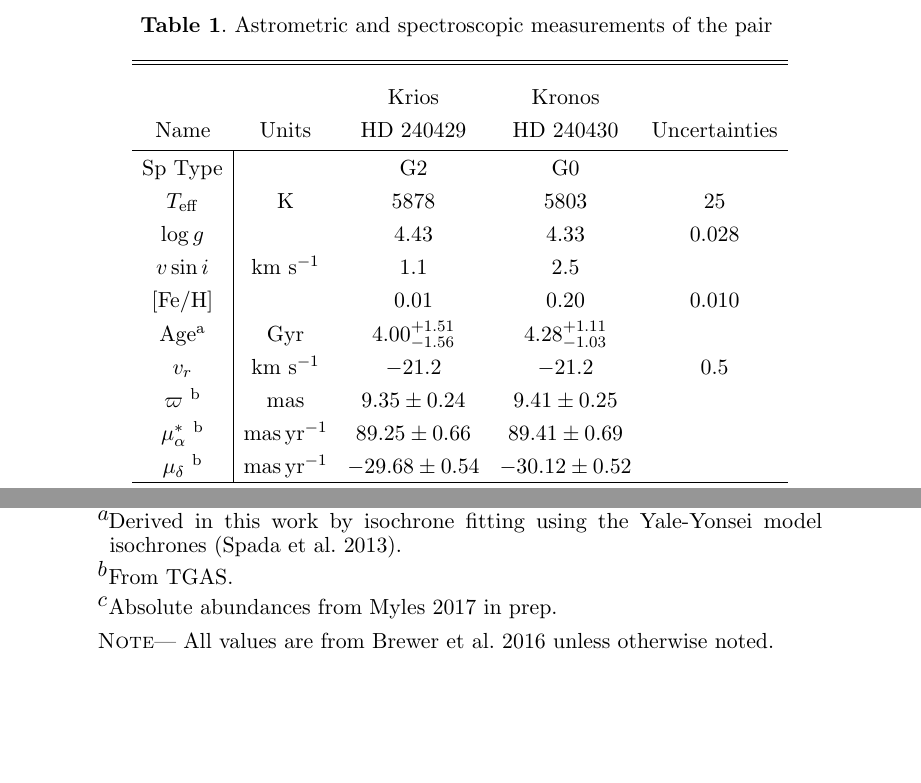
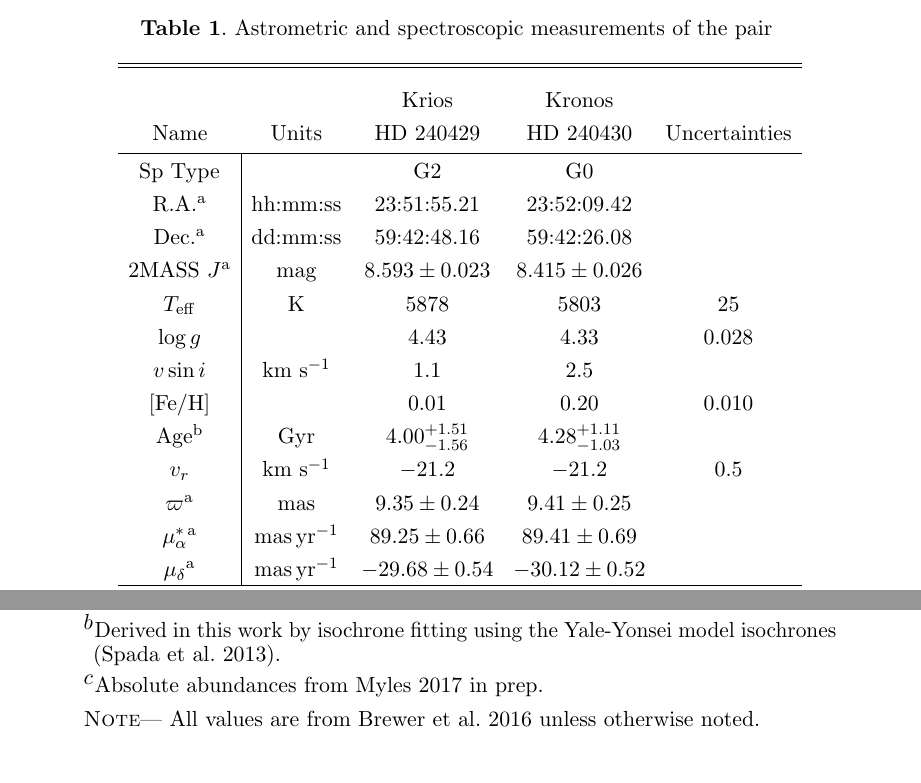
Before and after one commit to smoh/Group1199, a LaTeX paper (paper/ms.tex, which reads paper/kk.tex): two parts of pages 3 and 4 of 16, joined at a grey line, cut so that both start at the same text, the shorter picture padded with empty space. Compiled offline with pdfLaTeX; a LaTeX package or settings file that is missing is left out.

Commit message:
Add RA, Dec, 2MASS J

```diff
--- a/paper/kk.tex
+++ b/paper/kk.tex
@@ -7,19 +7,22 @@
 }
 \startdata
 Sp Type                             &                & G2                     & G0                     &       \\
+R.A.\tablenotemark{a}               & hh:mm:ss       & 23:51:55.21            & 23:52:09.42            &       \\
+Dec.\tablenotemark{a}               & dd:mm:ss       & 59:42:48.16            &  59:42:26.08           &       \\
+2MASS $J$\tablenotemark{a}          & mag            & $8.593 \pm 0.023$      & $8.415 \pm 0.026$      &       \\
 $T_\mathrm{eff}$                    & K              & 5878                   & 5803                   & 25    \\
 $\log{g}$                           &                & 4.43                   & 4.33                   & 0.028 \\
 $v\sin{i}$                          & \kms\          & 1.1                    & 2.5                    &       \\
 $[\elem{Fe}/\elem{H}]$              &                & 0.01                   & 0.20                   & 0.010 \\
-Age\tablenotemark{a}                & Gyr            & $4.00_{-1.56}^{+1.51}$ & $4.28_{-1.03}^{+1.11}$ &       \\
+Age\tablenotemark{b}                & Gyr            & $4.00_{-1.56}^{+1.51}$ & $4.28_{-1.03}^{+1.11}$ &       \\
 $v_r$                               & \kms\          & $-21.2$                & $-21.2$                & 0.5   \\
-$\varpi$ \tablenotemark{b}          & mas            & $9.35 \pm 0.24$        & $9.41 \pm 0.25$        &       \\
-$\mu_\alpha^*$ \tablenotemark{b}    & mas\,yr$^{-1}$ & $89.25 \pm 0.66$       & $89.41 \pm 0.69$       &       \\
-$\mu_\delta$ \tablenotemark{b}      & mas\,yr$^{-1}$ & $-29.68 \pm 0.54$      & $-30.12 \pm 0.52$      &       \\
+$\varpi$\tablenotemark{a}          & mas            & $9.35 \pm 0.24$        & $9.41 \pm 0.25$        &       \\
+$\mu_\alpha^*$\tablenotemark{a}    & mas\,yr$^{-1}$ & $89.25 \pm 0.66$       & $89.41 \pm 0.69$       &       \\
+$\mu_\delta$\tablenotemark{a}      & mas\,yr$^{-1}$ & $-29.68 \pm 0.54$      & $-30.12 \pm 0.52$      &       \\
 \hline
 \multicolumn{5}{c}{$T_c < 1200$~K} \\
 \hline
-$A(\elem{Li})$ \tablenotemark{c}    &                & $2.25$                 & $2.75$                 &       \\
+$A(\elem{Li})$\tablenotemark{c}    &                & $2.25$                 & $2.75$                 &       \\
 $\elemH{C}$                         &                & $0.00$                 & $0.09$                 & 0.026 \\
 $\elemH{N}$                         &                & $-0.06$                & $-0.01$                & 0.042 \\
 $\elemH{O}$                         &                & $0.01$                 & $0.09$                 & 0.036 \\
```
Also changed, not shown: paper/kk.tex (4 more changed lines).
